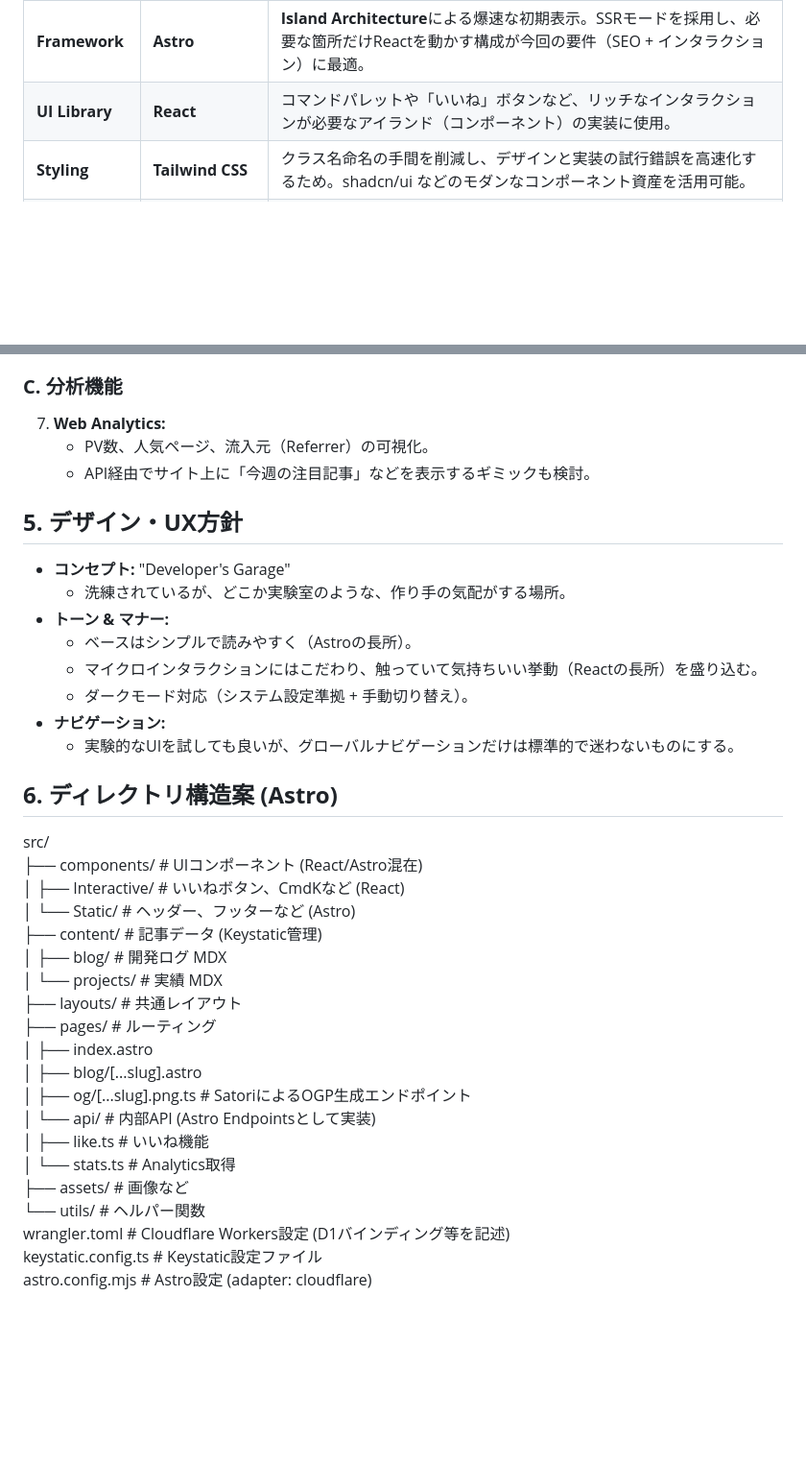
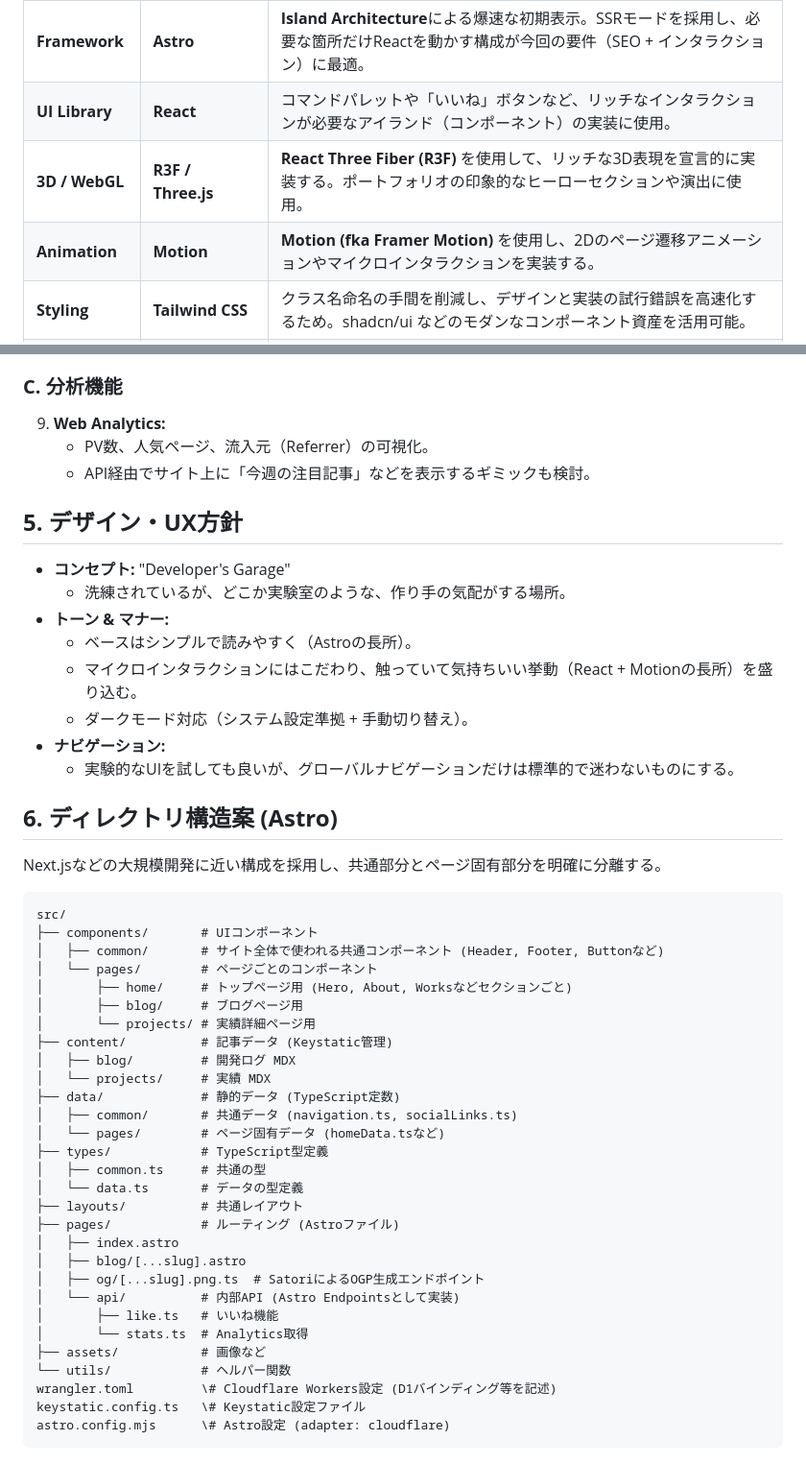
Before and after one commit to tohshima115/portfolio, a Markdown page: technical_spec_portfolio.md, 2 parts joined by grey strips. Shown at 96% size. Rendered like a GitHub page; blank space fills up the shorter version.

Commit message:
使用技術の追記・ディレクトリ構成の変更

````diff
--- a/technical_spec_portfolio.md
+++ b/technical_spec_portfolio.md
@@ -25,6 +25,8 @@
 | :---- | :---- | :---- |
 | **Framework** | **Astro** | **Island Architecture**による爆速な初期表示。SSRモードを採用し、必要な箇所だけReactを動かす構成が今回の要件（SEO \+ インタラクション）に最適。 |
 | **UI Library** | **React** | コマンドパレットや「いいね」ボタンなど、リッチなインタラクションが必要なアイランド（コンポーネント）の実装に使用。 |
+| **3D / WebGL** | **R3F / Three.js** | **React Three Fiber (R3F)** を使用して、リッチな3D表現を宣言的に実装する。ポートフォリオの印象的なヒーローセクションや演出に使用。 |
+| **Animation** | **Motion** | **Motion (fka Framer Motion)** を使用し、2Dのページ遷移アニメーションやマイクロインタラクションを実装する。 |
 | **Styling** | **Tailwind CSS** | クラス名命名の手間を削減し、デザインと実装の試行錯誤を高速化するため。shadcn/ui などのモダンなコンポーネント資産を活用可能。 |
 | **CMS** | **Keystatic** | **Git-based CMS**。データベースを持たず、リポジトリ内のMarkdown/MDXファイルを直接管理できる。ローカル（Obsidian）との親和性が高く、Web管理画面も提供されるため。 |
 | **Hosting** | **Cloudflare Workers** | D1や環境変数などのバインディングを wrangler.toml でコード管理(IaC)しやすくするため採用。AstroのSSRアダプターを利用し、Workers上でアプリ全体を動作させる。 |
@@ -76,40 +97,53 @@
 
 ### **C. 分析機能**
 
-7. **Web Analytics:**
-   * PV数、人気ページ、流入元（Referrer）の可視化。
-   * API経由でサイト上に「今週の注目記事」などを表示するギミックも検討。
+9.  **Web Analytics:**
+    *   PV数、人気ページ、流入元（Referrer）の可視化。
+    *   API経由でサイト上に「今週の注目記事」などを表示するギミックも検討。
 
 ## **5\. デザイン・UX方針**
 
-* **コンセプト:** "Developer's Garage"
-  * 洗練されているが、どこか実験室のような、作り手の気配がする場所。
-* **トーン & マナー:**
-  * ベースはシンプルで読みやすく（Astroの長所）。
-  * マイクロインタラクションにはこだわり、触っていて気持ちいい挙動（Reactの長所）を盛り込む。
-  * ダークモード対応（システム設定準拠 \+ 手動切り替え）。
-* **ナビゲーション:**
-  * 実験的なUIを試しても良いが、グローバルナビゲーションだけは標準的で迷わないものにする。
+*   **コンセプト:** "Developer's Garage"
+    *   洗練されているが、どこか実験室のような、作り手の気配がする場所。
+*   **トーン & マナー:**
+    *   ベースはシンプルで読みやすく（Astroの長所）。
+    *   マイクロインタラクションにはこだわり、触っていて気持ちいい挙動（React + Motionの長所）を盛り込む。
+    *   ダークモード対応（システム設定準拠 \+ 手動切り替え）。
+*   **ナビゲーション:**
+    *   実験的なUIを試しても良いが、グローバルナビゲーションだけは標準的で迷わないものにする。
 
 ## **6\. ディレクトリ構造案 (Astro)**
 
+Next.jsなどの大規模開発に近い構成を採用し、共通部分とページ固有部分を明確に分離する。
+
+```text
 src/
-├── components/       \# UIコンポーネント (React/Astro混在)
-│   ├── Interactive/  \# いいねボタン、CmdKなど (React)
-│   └── Static/       \# ヘッダー、フッターなど (Astro)
-├── content/          \# 記事データ (Keystatic管理)
-│   ├── blog/         \# 開発ログ MDX
-│   └── projects/     \# 実績 MDX
-├── layouts/          \# 共通レイアウト
-├── pages/            \# ルーティング
+├── components/       # UIコンポーネント
+│   ├── common/       # サイト全体で使われる共通コンポーネント (Header, Footer, Buttonなど)
+│   └── pages/        # ページごとのコンポーネント
+│       ├── home/     # トップページ用 (Hero, About, Worksなどセクションごと)
+│       ├── blog/     # ブログページ用
+│       └── projects/ # 実績詳細ページ用
+├── content/          # 記事データ (Keystatic管理)
+│   ├── blog/         # 開発ログ MDX
+│   └── projects/     # 実績 MDX
+├── data/             # 静的データ (TypeScript定数)
+│   ├── common/       # 共通データ (navigation.ts, socialLinks.ts)
+│   └── pages/        # ページ固有データ (homeData.tsなど)
+├── types/            # TypeScript型定義
+│   ├── common.ts     # 共通の型
+│   └── data.ts       # データの型定義
+├── layouts/          # 共通レイアウト
+├── pages/            # ルーティング (Astroファイル)
 │   ├── index.astro
-│   ├── blog/\[...slug\].astro
-│   ├── og/\[...slug\].png.ts  \# SatoriによるOGP生成エンドポイント
-│   └── api/          \# 内部API (Astro Endpointsとして実装)
-│       ├── like.ts   \# いいね機能
-│       └── stats.ts  \# Analytics取得
-├── assets/           \# 画像など
-└── utils/            \# ヘルパー関数
+│   ├── blog/[...slug].astro
+│   ├── og/[...slug].png.ts  # SatoriによるOGP生成エンドポイント
+│   └── api/          # 内部API (Astro Endpointsとして実装)
+│       ├── like.ts   # いいね機能
+│       └── stats.ts  # Analytics取得
+├── assets/           # 画像など
+└── utils/            # ヘルパー関数
 wrangler.toml         \# Cloudflare Workers設定 (D1バインディング等を記述)
 keystatic.config.ts   \# Keystatic設定ファイル
 astro.config.mjs      \# Astro設定 (adapter: cloudflare)
+```
````
Also changed, not shown: other parts of technical_spec_portfolio.md (+45 -26 lines), 1 other file.
